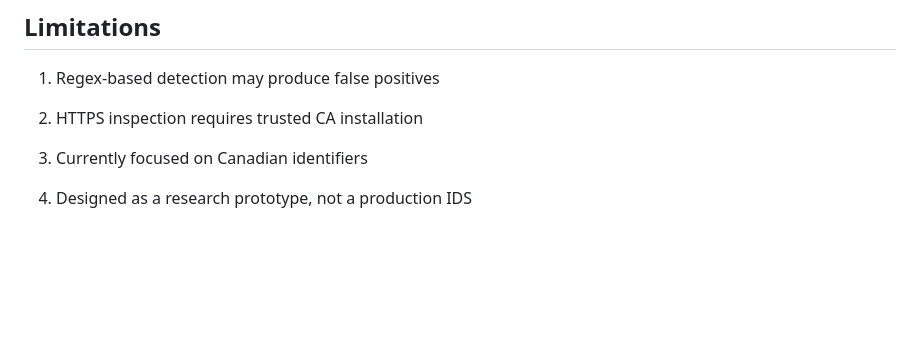
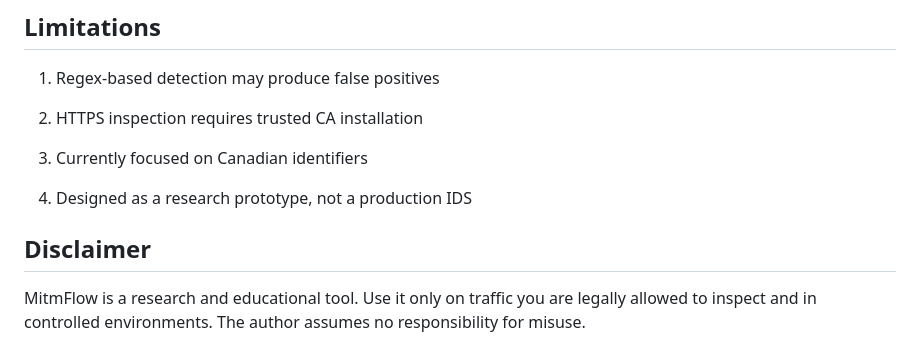
Before and after one commit to AfrinNaz/MitmFlow, a Markdown page: README.md, the part around the change. Rendered like a GitHub page; blank space fills up the shorter version.

```diff
--- a/README.md
+++ b/README.md
@@ -161,3 +161,9 @@ Common analytics and tracking domains (e.g., Google Analytics, Facebook) are fil
 3. Currently focused on Canadian identifiers
 
 4. Designed as a research prototype, not a production IDS
+
+## Disclaimer
+
+MitmFlow is a research and educational tool.
+Use it only on traffic you are legally allowed to inspect and in controlled environments.
+The author assumes no responsibility for misuse.
```
